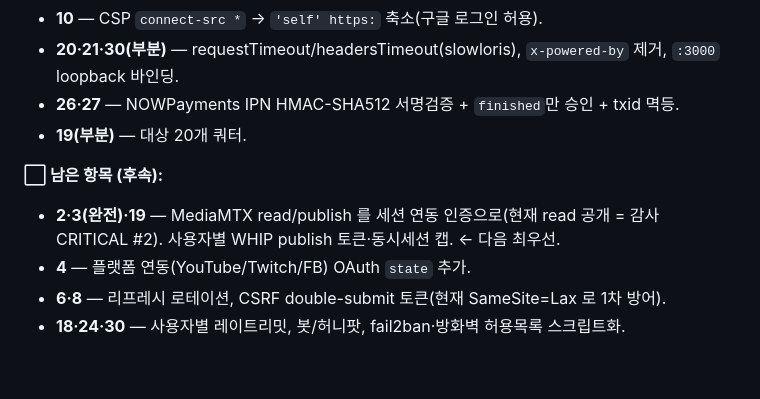
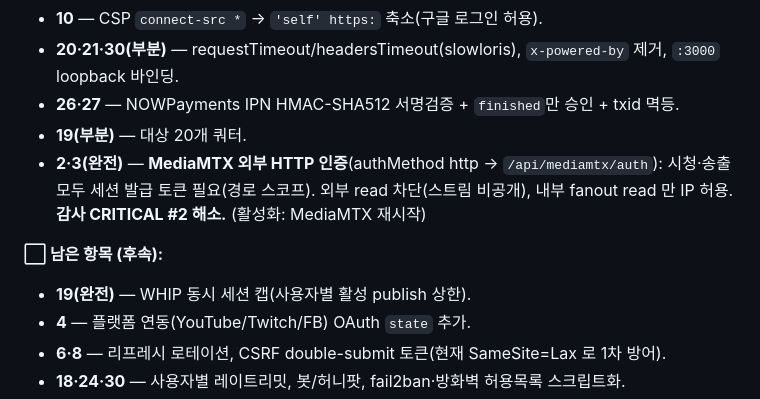
Before and after one commit to videowatchshow-ship-it/make, a Markdown page: docs/SECURITY_30.md, the part around the change. GitHub-like rendering; blank space fills up the shorter version.

Commit message:
docs(security): MediaMTX 외부인증 구현 반영 (CRITICAL #2 해소)
Co-Authored-By: Claude Opus 4.8 <noreply@anthropic.com>
Claude-Session: https://claude.ai/code/session_01WPFQE5wGZWrGWdJDac2YJP

```diff
--- a/docs/SECURITY_30.md
+++ b/docs/SECURITY_30.md
@@ -90,9 +90,10 @@
 - **20·21·30(부분)** — requestTimeout/headersTimeout(slowloris), `x-powered-by` 제거, `:3000` loopback 바인딩.
 - **26·27** — NOWPayments IPN HMAC-SHA512 서명검증 + `finished`만 승인 + txid 멱등.
 - **19(부분)** — 대상 20개 쿼터.
+- **2·3(완전)** — **MediaMTX 외부 HTTP 인증**(authMethod http → `/api/mediamtx/auth`): 시청·송출 모두 세션 발급 토큰 필요(경로 스코프). 외부 read 차단(스트림 비공개), 내부 fanout read 만 IP 허용. **감사 CRITICAL #2 해소.** (활성화: MediaMTX 재시작)
 
 **⬜ 남은 항목 (후속):**
-- **2·3(완전)·19** — MediaMTX read/publish 를 세션 연동 인증으로(현재 read 공개 = 감사 CRITICAL #2). 사용자별 WHIP publish 토큰·동시세션 캡. ← 다음 최우선.
+- **19(완전)** — WHIP 동시 세션 캡(사용자별 활성 publish 상한).
 - **4** — 플랫폼 연동(YouTube/Twitch/FB) OAuth `state` 추가.
 - **6·8** — 리프레시 로테이션, CSRF double-submit 토큰(현재 SameSite=Lax 로 1차 방어).
 - **18·24·30** — 사용자별 레이트리밋, 봇/허니팟, fail2ban·방화벽 허용목록 스크립트화.
```
